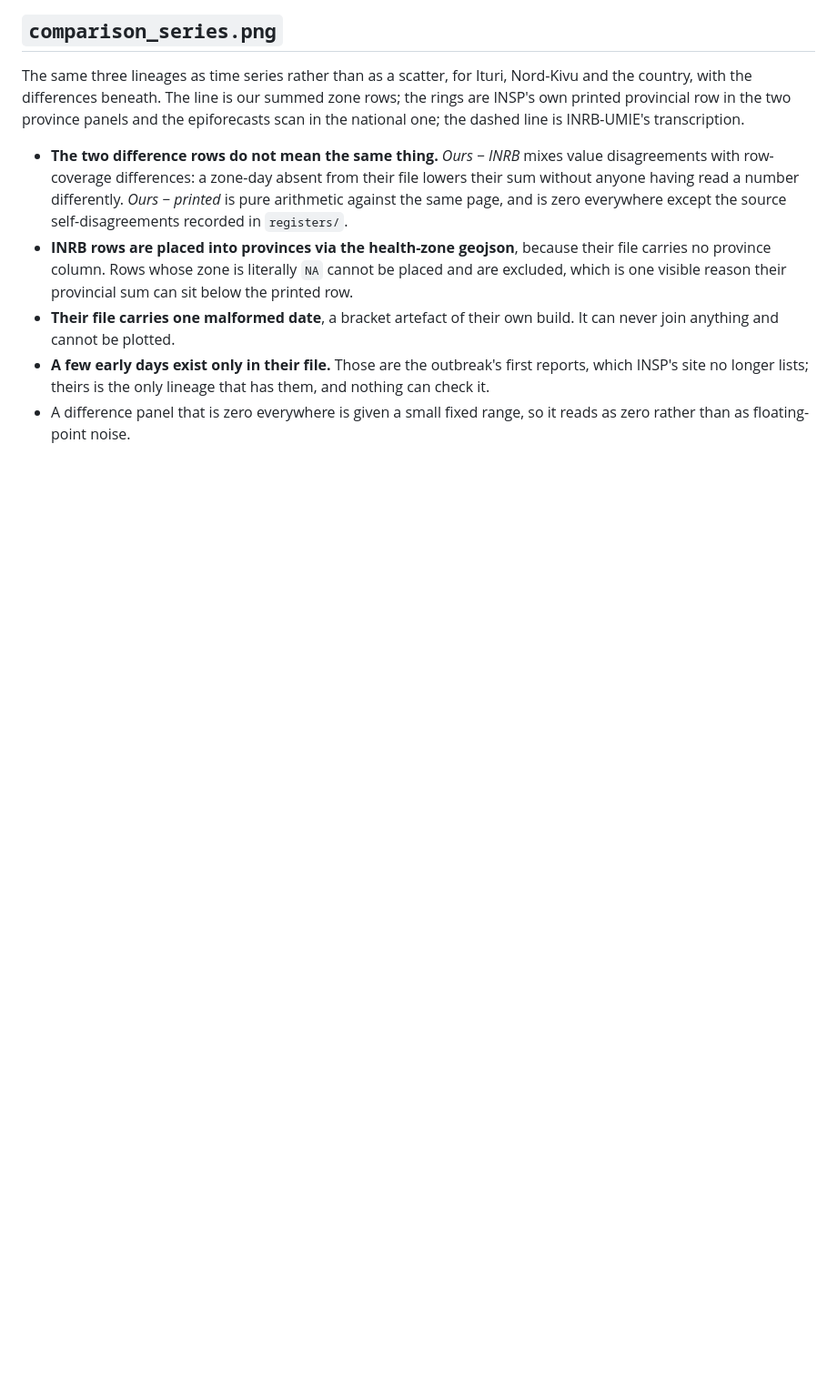
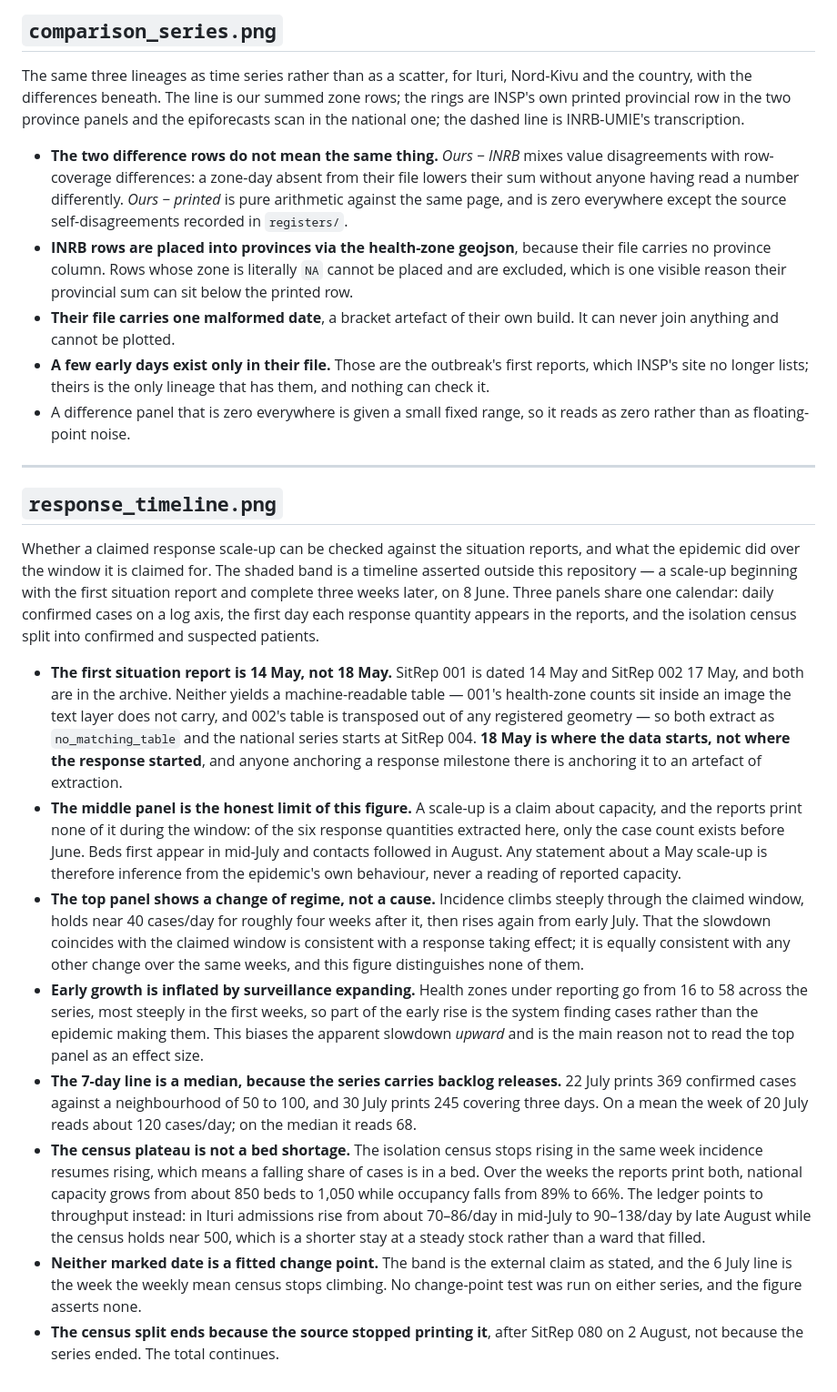
Before and after one commit to vsbuffalo/ebola-bdbv-data, a Markdown page: docs/figures/README.md, the part around the change. Shown at 91% size. Drawn GitHub-style; blank space fills up the shorter version.

```diff
--- a/docs/figures/README.md
+++ b/docs/figures/README.md
@@ -369,3 +369,58 @@ INRB-UMIE's transcription.
   has them, and nothing can check it.
 - A difference panel that is zero everywhere is given a small fixed range, so
   it reads as zero rather than as floating-point noise.
+
+---
+
+## `response_timeline.png`
+
+Whether a claimed response scale-up can be checked against the situation
+reports, and what the epidemic did over the window it is claimed for. The
+shaded band is a timeline asserted outside this repository — a scale-up
+beginning with the first situation report and complete three weeks later, on 8
+June. Three panels share one calendar: daily confirmed cases on a log axis, the
+first day each response quantity appears in the reports, and the isolation
+census split into confirmed and suspected patients.
+
+- **The first situation report is 14 May, not 18 May.** SitRep 001 is dated 14
+  May and SitRep 002 17 May, and both are in the archive. Neither yields a
+  machine-readable table — 001's health-zone counts sit inside an image the
+  text layer does not carry, and 002's table is transposed out of any
+  registered geometry — so both extract as `no_matching_table` and the national
+  series starts at SitRep 004. **18 May is where the data starts, not where the
+  response started**, and anyone anchoring a response milestone there is
+  anchoring it to an artefact of extraction.
+- **The middle panel is the honest limit of this figure.** A scale-up is a
+  claim about capacity, and the reports print none of it during the window: of
+  the six response quantities extracted here, only the case count exists before
+  June. Beds first appear in mid-July and contacts followed in August. Any
+  statement about a May scale-up is therefore inference from the epidemic's own
+  behaviour, never a reading of reported capacity.
+- **The top panel shows a change of regime, not a cause.** Incidence climbs
+  steeply through the claimed window, holds near 40 cases/day for roughly four
+  weeks after it, then rises again from early July. That the slowdown coincides
+  with the claimed window is consistent with a response taking effect; it is
+  equally consistent with any other change over the same weeks, and this figure
+  distinguishes none of them.
+- **Early growth is inflated by surveillance expanding.** Health zones under
+  reporting go from 16 to 58 across the series, most steeply in the first
+  weeks, so part of the early rise is the system finding cases rather than the
+  epidemic making them. This biases the apparent slowdown *upward* and is the
+  main reason not to read the top panel as an effect size.
+- **The 7-day line is a median, because the series carries backlog releases.**
+  22 July prints 369 confirmed cases against a neighbourhood of 50 to 100, and
+  30 July prints 245 covering three days. On a mean the week of 20 July reads
+  about 120 cases/day; on the median it reads 68.
+- **The census plateau is not a bed shortage.** The isolation census stops
+  rising in the same week incidence resumes rising, which means a falling share
+  of cases is in a bed. Over the weeks the reports print both, national capacity
+  grows from about 850 beds to 1,050 while occupancy falls from 89% to 66%. The
+  ledger points to throughput instead: in Ituri admissions rise from about
+  70–86/day in mid-July to 90–138/day by late August while the census holds near
+  500, which is a shorter stay at a steady stock rather than a ward that filled.
+- **Neither marked date is a fitted change point.** The band is the external
+  claim as stated, and the 6 July line is the week the weekly mean census stops
+  climbing. No change-point test was run on either series, and the figure
+  asserts none.
+- **The census split ends because the source stopped printing it**, after
+  SitRep 080 on 2 August, not because the series ended. The total continues.
```
Also changed, not shown: docs/figures/response_timeline.png (added), 2 other files.
